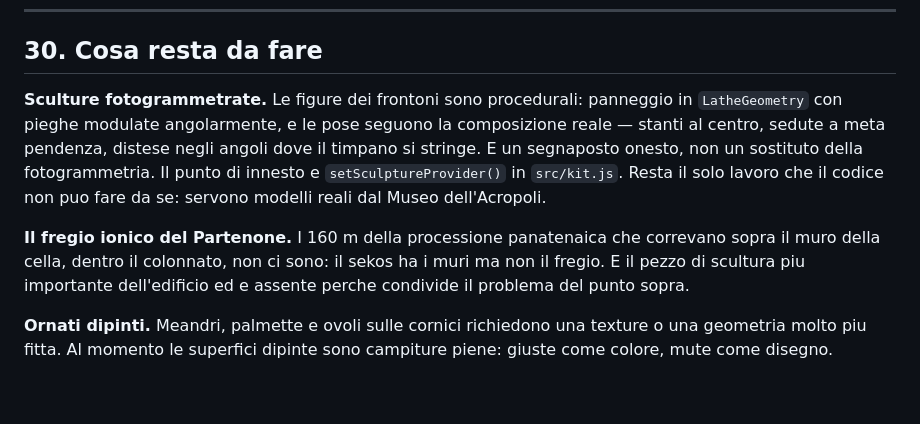
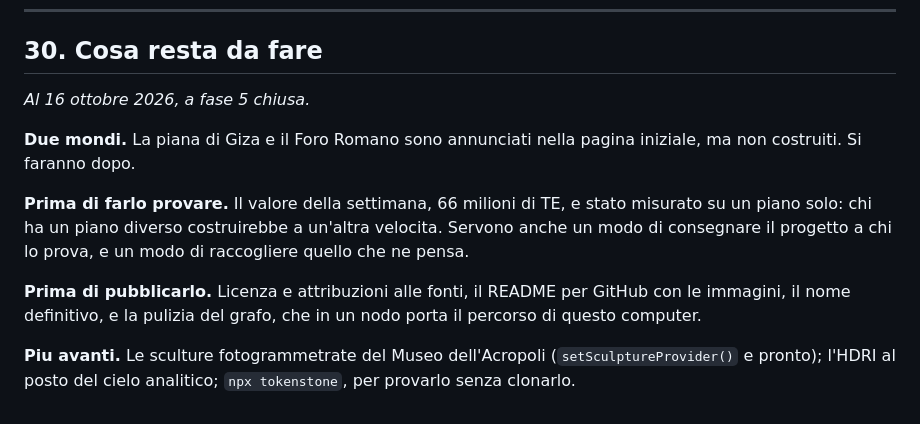
Before and after one commit to Nickasti/tokenstone, a Markdown page: docs/conversazione.md, the part around the change. GitHub-like rendering.

Commit message:
Diario: il capitolo su cosa resta da fare, aggiornato a fase 5 chiusa
Co-Authored-By: Claude Opus 5.5 <noreply@anthropic.com>

```diff
--- a/docs/conversazione.md
+++ b/docs/conversazione.md
@@ -1057,19 +1057,20 @@ come deve. Il guadagno vero va provato su un computer vero.
 
 ## 30. Cosa resta da fare
 
-**Sculture fotogrammetrate.** Le figure dei frontoni sono procedurali:
-panneggio in `LatheGeometry` con pieghe modulate angolarmente, e le pose
-seguono la composizione reale — stanti al centro, sedute a meta pendenza,
-distese negli angoli dove il timpano si stringe. E un segnaposto onesto, non
-un sostituto della fotogrammetria. Il punto di innesto e
-`setSculptureProvider()` in `src/kit.js`. Resta il solo lavoro che il codice
-non puo fare da se: servono modelli reali dal Museo dell'Acropoli.
+*Al 16 ottobre 2026, a fase 5 chiusa.*
 
-**Il fregio ionico del Partenone.** I 160 m della processione panatenaica
-che correvano sopra il muro della cella, dentro il colonnato, non ci sono:
-il sekos ha i muri ma non il fregio. E il pezzo di scultura piu importante
-dell'edificio ed e assente perche condivide il problema del punto sopra.
+**Due mondi.** La piana di Giza e il Foro Romano sono annunciati nella
+pagina iniziale, ma non costruiti. Si faranno dopo.
 
-**Ornati dipinti.** Meandri, palmette e ovoli sulle cornici richiedono una
-texture o una geometria molto piu fitta. Al momento le superfici dipinte sono
-campiture piene: giuste come colore, mute come disegno.
+**Prima di farlo provare.** Il valore della settimana, 66 milioni di TE, e
+stato misurato su un piano solo: chi ha un piano diverso costruirebbe a
+un'altra velocita. Servono anche un modo di consegnare il progetto a chi lo
+prova, e un modo di raccogliere quello che ne pensa.
+
+**Prima di pubblicarlo.** Licenza e attribuzioni alle fonti, il README per
+GitHub con le immagini, il nome definitivo, e la pulizia del grafo, che in
+un nodo porta il percorso di questo computer.
+
+**Piu avanti.** Le sculture fotogrammetrate del Museo dell'Acropoli
+(`setSculptureProvider()` e pronto); l'HDRI al posto del cielo analitico;
+`npx tokenstone`, per provarlo senza clonarlo.
```
